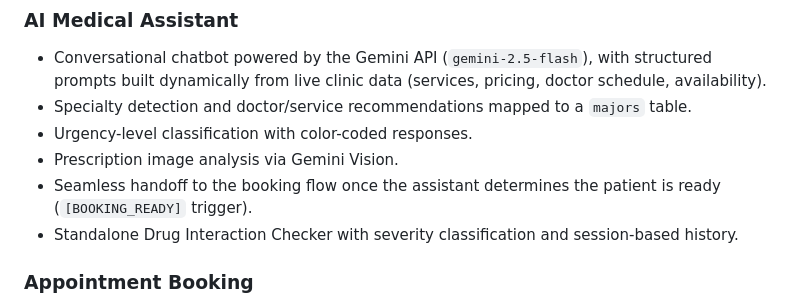
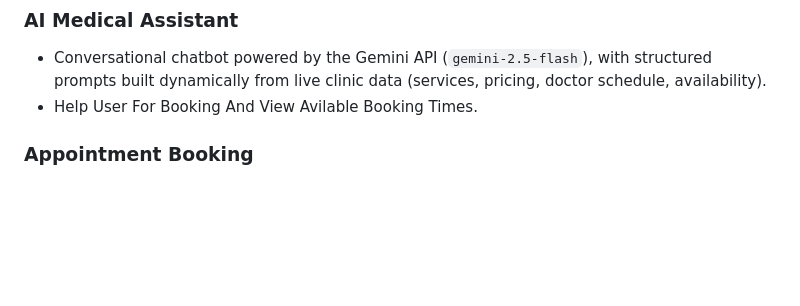
Before and after one commit to Abulrahman-muhammed/filament-clinic-management, a Markdown page: README.md, the part around the change. Rendered like a GitHub page; blank space fills up the shorter version.

```diff
--- a/README.md
+++ b/README.md
@@ -12,11 +12,7 @@ This project was built as a graduation thesis (Faculty of Computers and Informat
 
 ### AI Medical Assistant
 - Conversational chatbot powered by the Gemini API (`gemini-2.5-flash`), with structured prompts built dynamically from live clinic data (services, pricing, doctor schedule, availability).
-- Specialty detection and doctor/service recommendations mapped to a `majors` table.
-- Urgency-level classification with color-coded responses.
-- Prescription image analysis via Gemini Vision.
-- Seamless handoff to the booking flow once the assistant determines the patient is ready (`[BOOKING_READY]` trigger).
-- Standalone Drug Interaction Checker with severity classification and session-based history.
+- Help User For Booking And View Avilable Booking Times.
 
 ### Appointment Booking
 - Multi-step, server-rendered booking wizard (Blade + Bootstrap 5 RTL, minimal vanilla JS — no Livewire/Vue/React dependency).
```
